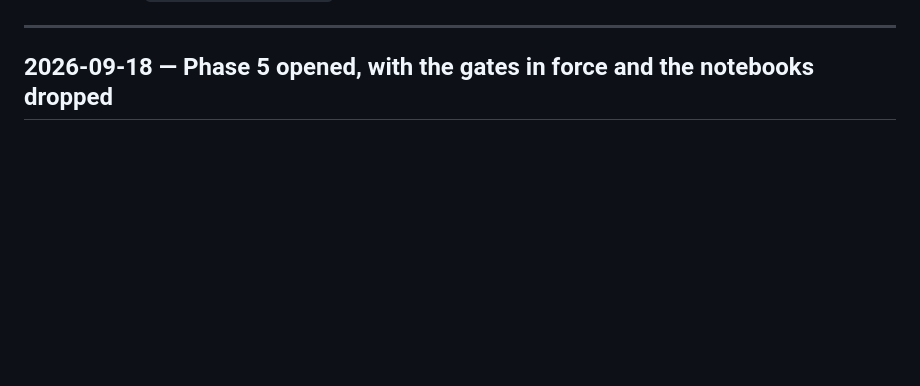
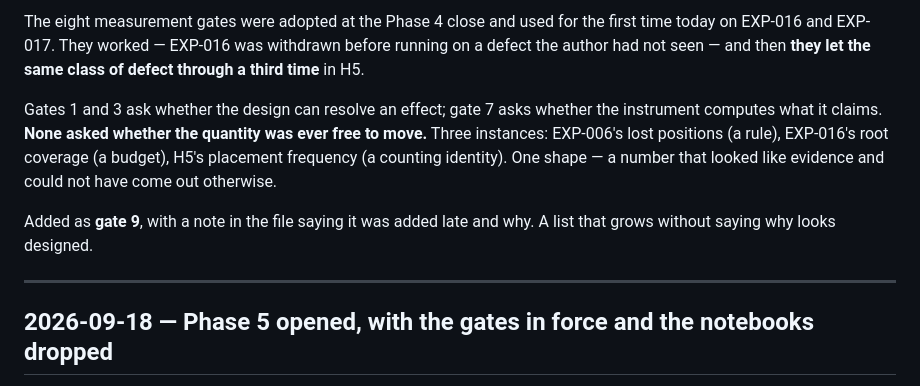
Before and after one commit to brunoramosmartins/fliphex, a Markdown page: writeup/decision-journal.md, the part around one of its changes. Rendered like a GitHub page; blank space fills up the shorter version.

Commit message:
docs(journal): Phase 5 closing -- four verdicts and an exit criterion that cannot be met

```diff
--- a/writeup/decision-journal.md
+++ b/writeup/decision-journal.md
@@ -9,3 +88,16 @@ Raw material for `writeup/main-writeup.md`.
+The eight measurement gates were adopted at the Phase 4 close and used for the
+first time today on EXP-016 and EXP-017. They worked — EXP-016 was withdrawn
+before running on a defect the author had not seen — and then **they let the same
+class of defect through a third time** in H5.
+
+Gates 1 and 3 ask whether the design can resolve an effect; gate 7 asks whether
+the instrument computes what it claims. **None asked whether the quantity was
+ever free to move.** Three instances: EXP-006's lost positions (a rule), EXP-016's
+root coverage (a budget), H5's placement frequency (a counting identity). One
+shape — a number that looked like evidence and could not have come out otherwise.
+
+Added as **gate 9**, with a note in the file saying it was added late and why. A
+list that grows without saying why looks designed.
 
 ---
 
```
Also changed, not shown: other parts of writeup/decision-journal.md (+79 -0 lines).
